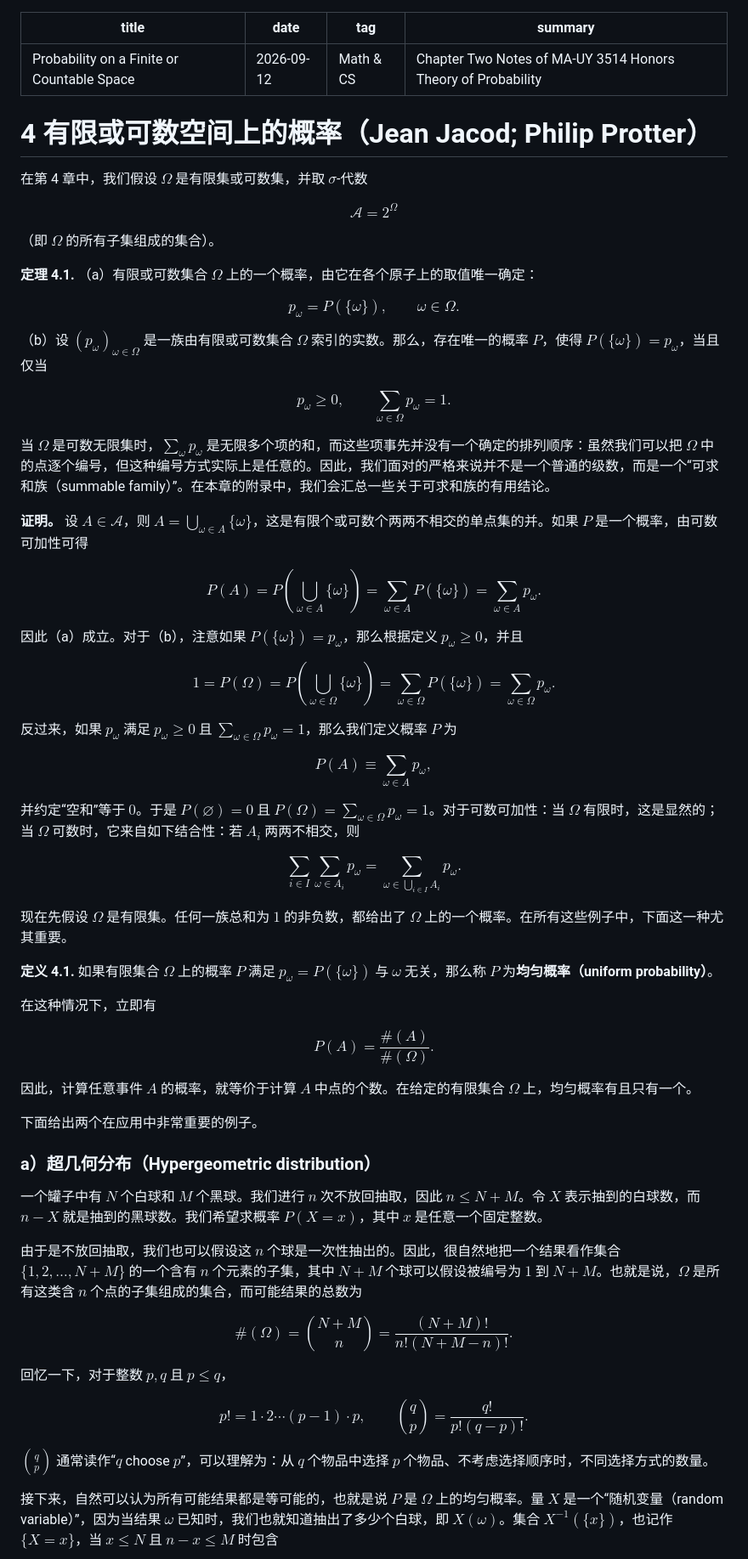
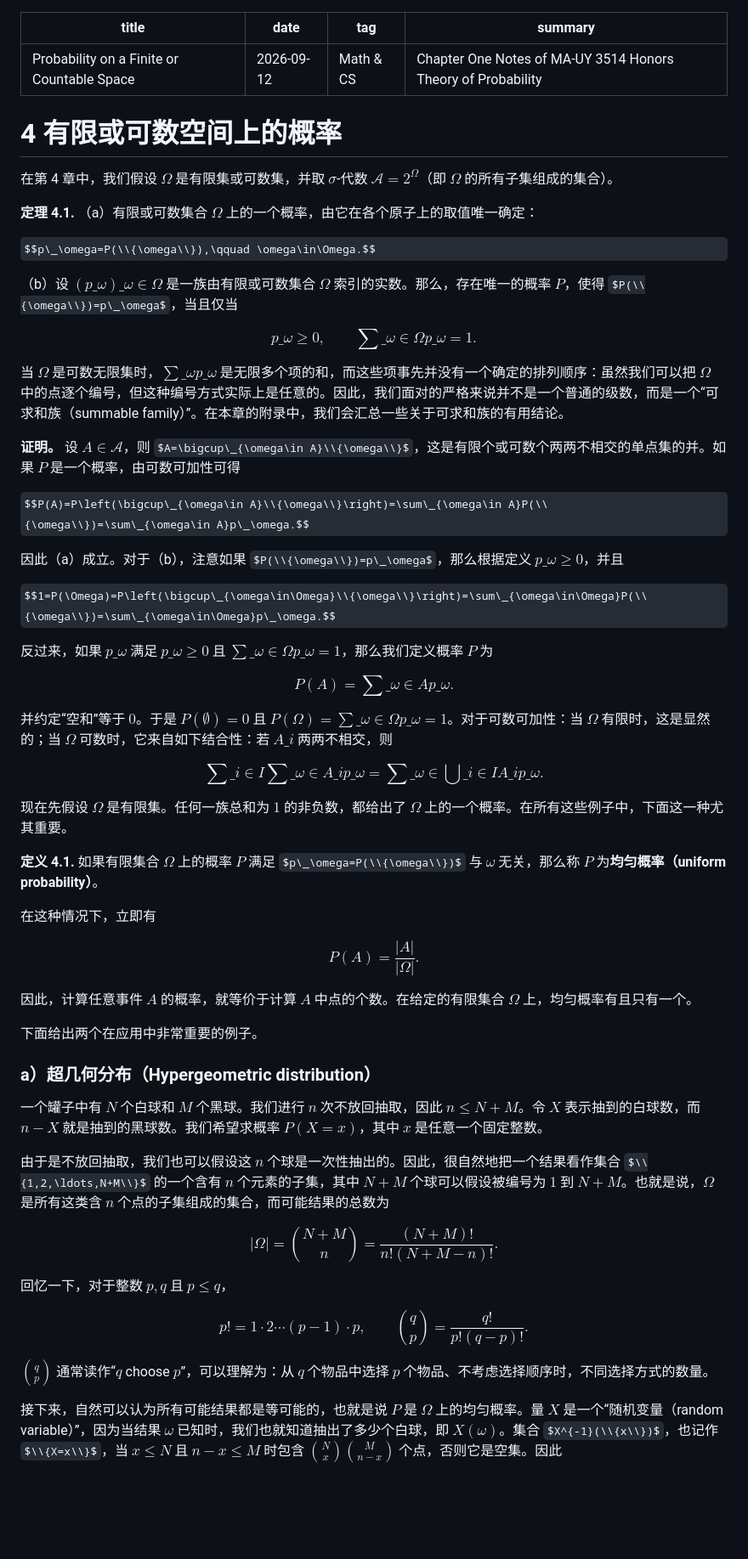
Before and after one commit to Jasper-Gao/Jasper-Gao.github.io, a Markdown page: posts/probability-on-a-finite-or-countable-space.md, the part around one of its changes. Shown at 85% size. Rendered like a GitHub page; some formulas as TeX source; blank space fills up the shorter version.

Commit message:
probabilities on a finite or countable space

```diff
--- a/posts/probability-on-a-finite-or-countable-space.md
+++ b/posts/probability-on-a-finite-or-countable-space.md
@@ -2,73 +2,45 @@
 title: "Probability on a Finite or Countable Space"
 date: "2026-09-12"
 tag: "Math & CS"
-summary: "Chapter Two Notes of MA-UY 3514 Honors Theory of Probability"
+summary: "Chapter One Notes of MA-UY 3514 Honors Theory of Probability"
 ---
+# 4 有限或可数空间上的概率
 
-# 4 有限或可数空间上的概率（Jean Jacod; Philip Protter）
-
-在第 4 章中，我们假设 $\Omega$ 是有限集或可数集，并取 $\sigma$-代数
-
-$$
-\mathcal A = 2^\Omega
-$$
-
-（即 $\Omega$ 的所有子集组成的集合）。
+在第 4 章中，我们假设 $\Omega$ 是有限集或可数集，并取 $\sigma$-代数 $\mathcal{A}=2^\Omega$（即 $\Omega$ 的所有子集组成的集合）。
 
 **定理 4.1.** （a）有限或可数集合 $\Omega$ 上的一个概率，由它在各个原子上的取值唯一确定：
 
-$$
-p_\omega = P(\{\omega\}), \qquad \omega \in \Omega.
-$$
+$$p\_\omega=P(\\{\omega\\}),\qquad \omega\in\Omega.$$
 
-（b）设 $(p_\omega)_{\omega\in\Omega}$ 是一族由有限或可数集合 $\Omega$ 索引的实数。那么，存在唯一的概率 $P$，使得 $P(\{\omega\})=p_\omega$，当且仅当
+（b）设 $(p\_\omega)\_{\omega\in\Omega}$ 是一族由有限或可数集合 $\Omega$ 索引的实数。那么，存在唯一的概率 $P$，使得 $P(\\{\omega\\})=p\_\omega$，当且仅当
 
-$$
-p_\omega \geq 0, \qquad \sum_{\omega\in\Omega}p_\omega = 1.
-$$
+$$p\_\omega\geq 0,\qquad \sum\_{\omega\in\Omega}p\_\omega=1.$$
 
-当 $\Omega$ 是可数无限集时，$\sum_\omega p_\omega$ 是无限多个项的和，而这些项事先并没有一个确定的排列顺序：虽然我们可以把 $\Omega$ 中的点逐个编号，但这种编号方式实际上是任意的。因此，我们面对的严格来说并不是一个普通的级数，而是一个“可求和族（summable family）”。在本章的附录中，我们会汇总一些关于可求和族的有用结论。
+当 $\Omega$ 是可数无限集时，$\sum\_{\omega}p\_\omega$ 是无限多个项的和，而这些项事先并没有一个确定的排列顺序：虽然我们可以把 $\Omega$ 中的点逐个编号，但这种编号方式实际上是任意的。因此，我们面对的严格来说并不是一个普通的级数，而是一个“可求和族（summable family）”。在本章的附录中，我们会汇总一些关于可求和族的有用结论。
 
-**证明。** 设 $A\in\mathcal A$，则 $A=\bigcup_{\omega\in A}\{\omega\}$，这是有限个或可数个两两不相交的单点集的并。如果 $P$ 是一个概率，由可数可加性可得
+**证明。** 设 $A\in\mathcal{A}$，则 $A=\bigcup\_{\omega\in A}\\{\omega\\}$，这是有限个或可数个两两不相交的单点集的并。如果 $P$ 是一个概率，由可数可加性可得
 
-$$
-P(A)=P\left(\bigcup_{\omega\in A}\{\omega\}\right)
-=\sum_{\omega\in A}P(\{\omega\})
-=\sum_{\omega\in A}p_\omega.
-$$
+$$P(A)=P\left(\bigcup\_{\omega\in A}\\{\omega\\}\right)=\sum\_{\omega\in A}P(\\{\omega\\})=\sum\_{\omega\in A}p\_\omega.$$
 
-因此（a）成立。对于（b），注意如果 $P(\{\omega\})=p_\omega$，那么根据定义 $p_\omega\geq 0$，并且
+因此（a）成立。对于（b），注意如果 $P(\\{\omega\\})=p\_\omega$，那么根据定义 $p\_\omega\geq0$，并且
 
-$$
-1=P(\Omega)
-=P\left(\bigcup_{\omega\in\Omega}\{\omega\}\right)
-=\sum_{\omega\in\Omega}P(\{\omega\})
-=\sum_{\omega\in\Omega}p_\omega.
-$$
+$$1=P(\Omega)=P\left(\bigcup\_{\omega\in\Omega}\\{\omega\\}\right)=\sum\_{\omega\in\Omega}P(\\{\omega\\})=\sum\_{\omega\in\Omega}p\_\omega.$$
 
-反过来，如果 $p_\omega$ 满足 $p_\omega\geq 0$ 且 $\sum_{\omega\in\Omega}p_\omega=1$，那么我们定义概率 $P$ 为
+反过来，如果 $p\_\omega$ 满足 $p\_\omega\geq0$ 且 $\sum\_{\omega\in\Omega}p\_\omega=1$，那么我们定义概率 $P$ 为
 
-$$
-P(A)\equiv\sum_{\omega\in A}p_\omega,
-$$
+$$P(A)=\sum\_{\omega\in A}p\_\omega.$$
 
-并约定“空和”等于 $0$。于是 $P(\varnothing)=0$ 且 $P(\Omega)=\sum_{\omega\in\Omega}p_\omega=1$。对于可数可加性：当 $\Omega$ 有限时，这是显然的；当 $\Omega$ 可数时，它来自如下结合性：若 $A_i$ 两两不相交，则
+并约定“空和”等于 $0$。于是 $P(\emptyset)=0$ 且 $P(\Omega)=\sum\_{\omega\in\Omega}p\_\omega=1$。对于可数可加性：当 $\Omega$ 有限时，这是显然的；当 $\Omega$ 可数时，它来自如下结合性：若 $A\_i$ 两两不相交，则
 
-$$
-\sum_{i\in I}\sum_{\omega\in A_i}p_\omega
-=
-\sum_{\omega\in\bigcup_{i\in I}A_i}p_\omega.
-$$
+$$\sum\_{i\in I}\sum\_{\omega\in A\_i}p\_\omega=\sum\_{\omega\in\bigcup\_{i\in I}A\_i}p\_\omega.$$
 
 现在先假设 $\Omega$ 是有限集。任何一族总和为 $1$ 的非负数，都给出了 $\Omega$ 上的一个概率。在所有这些例子中，下面这一种尤其重要。
 
-**定义 4.1.** 如果有限集合 $\Omega$ 上的概率 $P$ 满足 $p_\omega=P(\{\omega\})$ 与 $\omega$ 无关，那么称 $P$ 为**均匀概率（uniform probability）**。
+**定义 4.1.** 如果有限集合 $\Omega$ 上的概率 $P$ 满足 $p\_\omega=P(\\{\omega\\})$ 与 $\omega$ 无关，那么称 $P$ 为**均匀概率（uniform probability）**。
 
 在这种情况下，立即有
 
-$$
-P(A)=\frac{\#(A)}{\#(\Omega)}.
-$$
+$$P(A)=\frac{|A|}{|\Omega|}.$$
 
 因此，计算任意事件 $A$ 的概率，就等价于计算 $A$ 中点的个数。在给定的有限集合 $\Omega$ 上，均匀概率有且只有一个。
 
@@ -78,22 +50,15 @@ $$
 
 一个罐子中有 $N$ 个白球和 $M$ 个黑球。我们进行 $n$ 次不放回抽取，因此 $n\leq N+M$。令 $X$ 表示抽到的白球数，而 $n-X$ 就是抽到的黑球数。我们希望求概率 $P(X=x)$，其中 $x$ 是任意一个固定整数。
 
-由于是不放回抽取，我们也可以假设这 $n$ 个球是一次性抽出的。因此，很自然地把一个结果看作集合 $\{1,2,\ldots,N+M\}$ 的一个含有 $n$ 个元素的子集，其中 $N+M$ 个球可以假设被编号为 $1$ 到 $N+M$。也就是说，$\Omega$ 是所有这类含 $n$ 个点的子集组成的集合，而可能结果的总数为
+由于是不放回抽取，我们也可以假设这 $n$ 个球是一次性抽出的。因此，很自然地把一个结果看作集合 $\\{1,2,\ldots,N+M\\}$ 的一个含有 $n$ 个元素的子集，其中 $N+M$ 个球可以假设被编号为 $1$ 到 $N+M$。也就是说，$\Omega$ 是所有这类含 $n$ 个点的子集组成的集合，而可能结果的总数为
 
-$$
-\#(\Omega)=\binom{N+M}{n}
-=\frac{(N+M)!}{n!(N+M-n)!}.
-$$
+$$|\Omega|=\binom{N+M}{n}=\frac{(N+M)!}{n!(N+M-n)!}.$$
 
 回忆一下，对于整数 $p,q$ 且 $p\leq q$，
 
-$$
-p!=1\cdot2\cdots(p-1)\cdot p,
-\qquad
-\binom qp=\frac{q!}{p!(q-p)!}.
-$$
+$$p!=1\cdot2\cdots(p-1)\cdot p,\qquad \binom{q}{p}=\frac{q!}{p!(q-p)!}.$$
 
-$\binom qp$ 通常读作“$q$ choose $p$”，可以理解为：从 $q$ 个物品中选择 $p$ 个物品、不考虑选择顺序时，不同选择方式的数量。
+$\binom{q}{p}$ 通常读作“$q$ choose $p$”，可以理解为：从 $q$ 个物品中选择 $p$ 个物品、不考虑选择顺序时，不同选择方式的数量。
 
-接下来，自然可以认为所有可能结果都是等可能的，也就是说 $P$ 是 $\Omega$ 上的均匀概率。量 $X$ 是一个“随机变量（random variable）”，因为当结果 $\omega$ 已知时，我们也就知道抽出了多少个白球，即 $X(\omega)$。集合 $X^{-1}(\{x\})$，也记作 $\{X=x\}$，当 $x\leq N$ 且 $n-x\leq M$ 时包含
+接下来，自然可以认为所有可能结果都是等可能的，也就是说 $P$ 是 $\Omega$ 上的均匀概率。量 $X$ 是一个“随机变量（random variable）”，因为当结果 $\omega$ 已知时，我们也就知道抽出了多少个白球，即 $X(\omega)$。集合 $X^{-1}(\\{x\\})$，也记作 $\\{X=x\\}$，当 $x\leq N$ 且 $n-x\leq M$ 时包含 $\binom{N}{x}\binom{M}{n-x}$ 个点，否则它是空集。因此
 
```
Also changed, not shown: other parts of posts/probability-on-a-finite-or-countable-space.md (+35 -137 lines).
